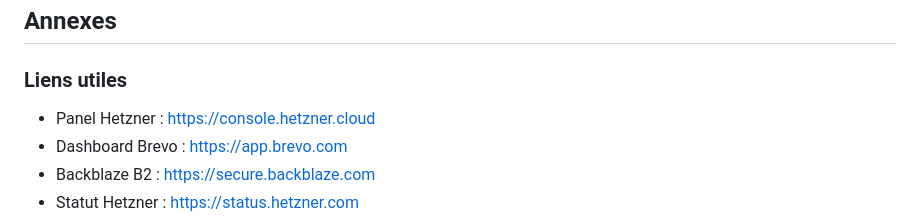
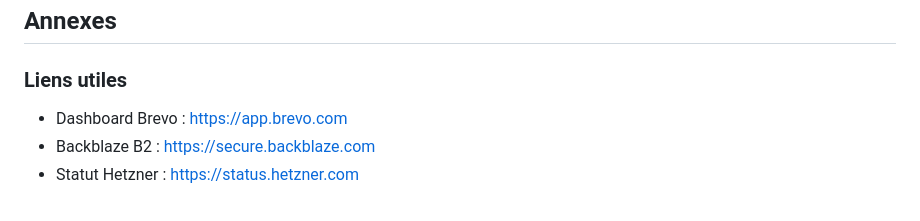
Before and after one commit to kabdoullah/pos-mobile, a Markdown page: docs/runbook.md, the part around the change. GitHub-like rendering.

Commit message:
chore: checkpoint before mobile design

```diff
--- a/docs/runbook.md
+++ b/docs/runbook.md
@@ -404,7 +404,6 @@ Si un commerçant demande la suppression de ses données :
 
 ### Liens utiles
 
-- Panel Hetzner : https://console.hetzner.cloud
 - Dashboard Brevo : https://app.brevo.com
 - Backblaze B2 : https://secure.backblaze.com
 - Statut Hetzner : https://status.hetzner.com
```
